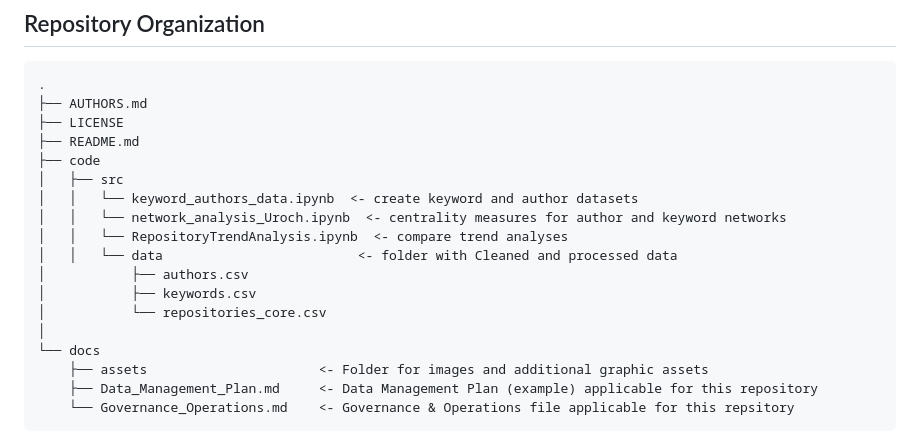
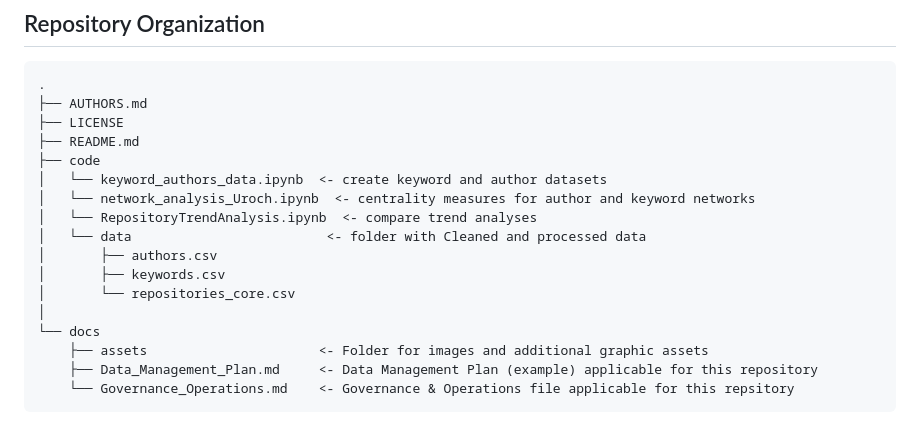
Before and after one commit to lwdozal/URoch_BibliometricBehavior, a Markdown page: README.md, the part around the change. GitHub-like rendering.

```diff
--- a/README.md
+++ b/README.md
@@ -61,14 +61,13 @@ Network Analysis Findings
 ├── LICENSE
 ├── README.md
 ├── code
-│   ├── src
-│   │   └── keyword_authors_data.ipynb  <- create keyword and author datasets
-│   │   └── network_analysis_Uroch.ipynb  <- centrality measures for author and keyword networks
-│   │   └── RepositoryTrendAnalysis.ipynb  <- compare trend analyses
-│   │   └── data                         <- folder with Cleaned and processed data
-│           ├── authors.csv
-│           ├── keywords.csv
-│           └── repositories_core.csv
+│   └── keyword_authors_data.ipynb  <- create keyword and author datasets
+│   └── network_analysis_Uroch.ipynb  <- centrality measures for author and keyword networks
+│   └── RepositoryTrendAnalysis.ipynb  <- compare trend analyses
+│   └── data                         <- folder with Cleaned and processed data
+│       ├── authors.csv
+│       ├── keywords.csv
+│       └── repositories_core.csv
 │
 └── docs
     ├── assets                      <- Folder for images and additional graphic assets
```
